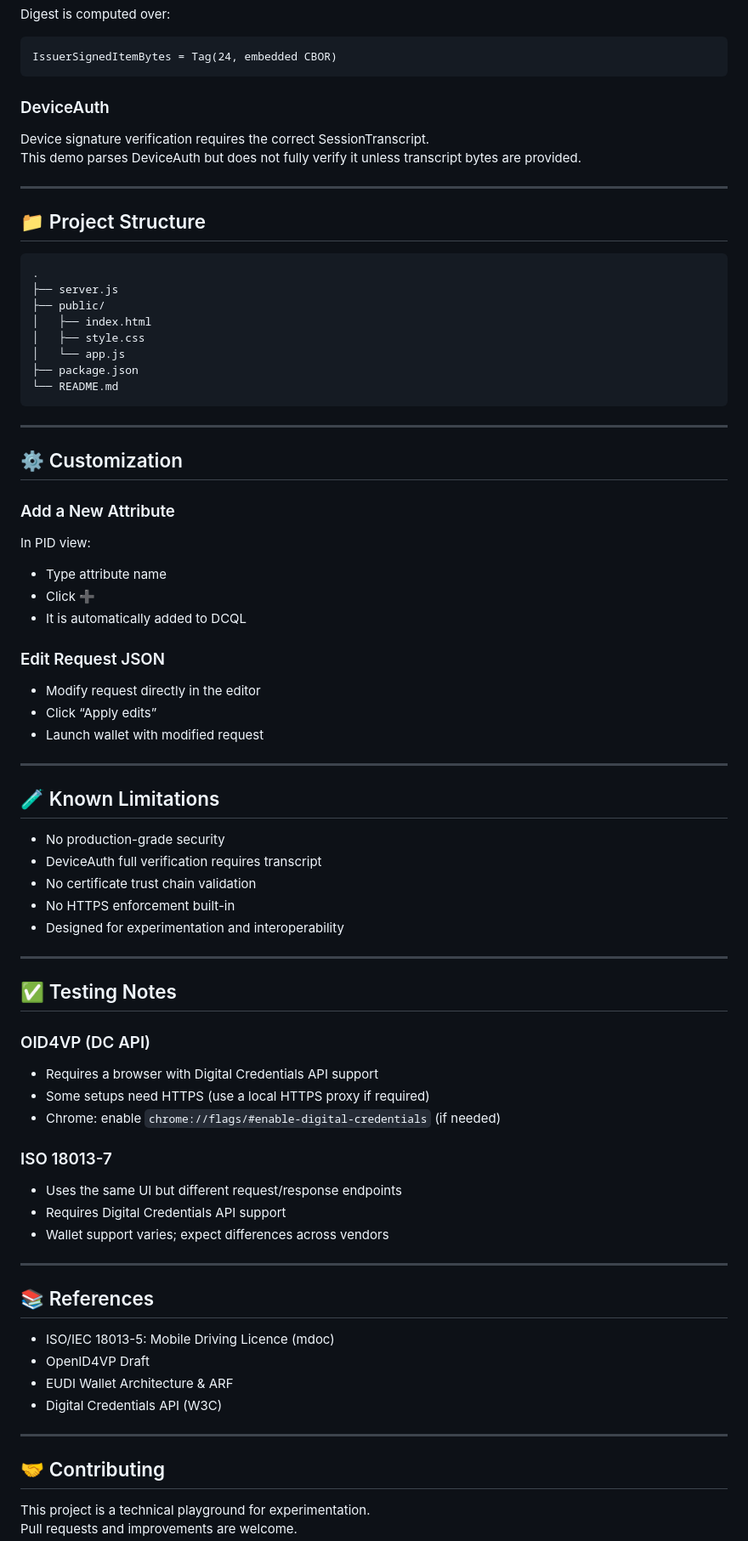
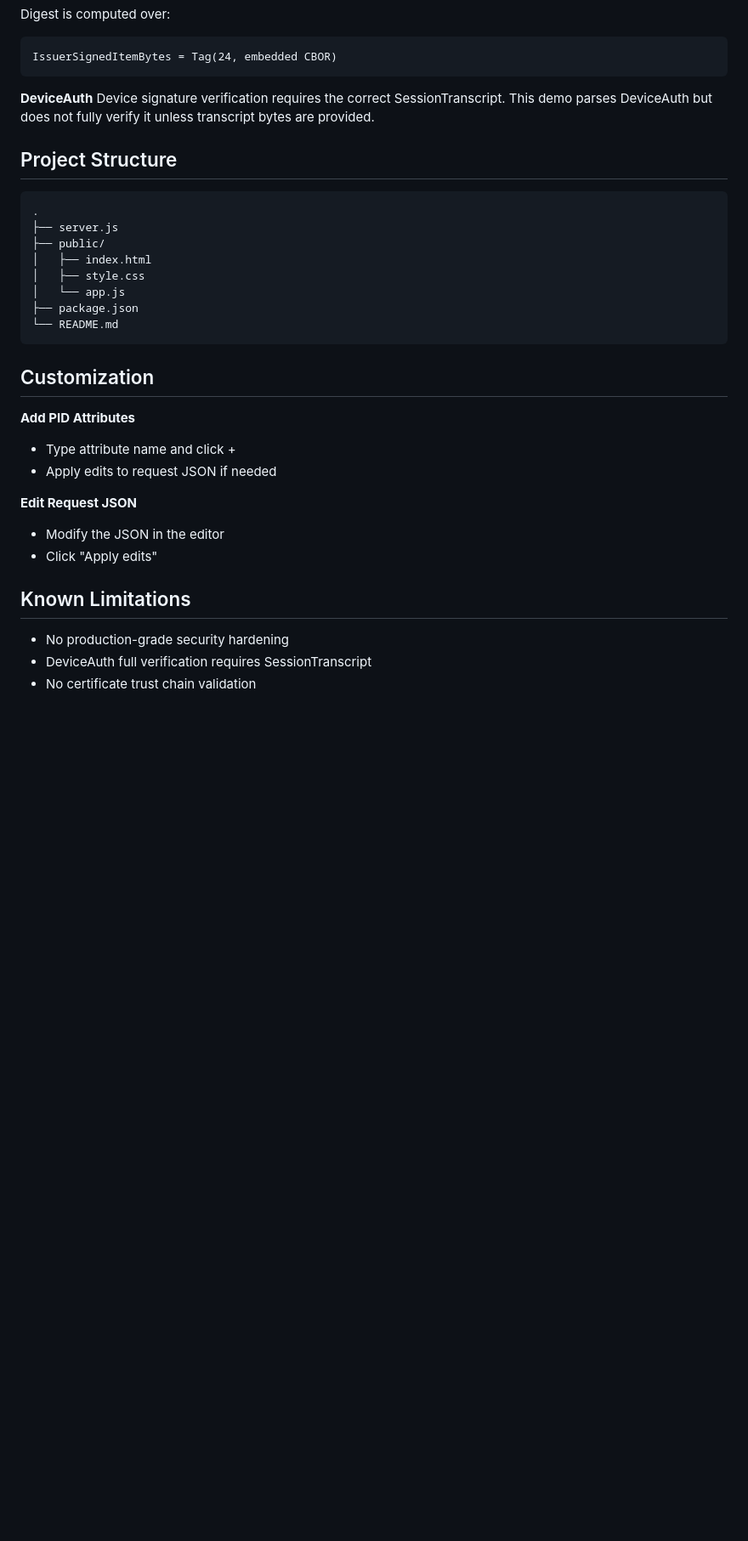
Before and after one commit to zkarmoy/dc-api-verifier, a Markdown page: README.md, the part around one of its changes. Shown at 85% size. Drawn GitHub-style; blank space fills up the shorter version.

````diff
--- a/README.md
+++ b/README.md
@@ -156,13 +128,10 @@ Digest is computed over:
 IssuerSignedItemBytes = Tag(24, embedded CBOR)
 ```
 
-### DeviceAuth
-Device signature verification requires the correct SessionTranscript.
-This demo parses DeviceAuth but does not fully verify it unless transcript bytes are provided.
+**DeviceAuth**
+Device signature verification requires the correct SessionTranscript. This demo parses DeviceAuth but does not fully verify it unless transcript bytes are provided.
 
----
-
-## 📁 Project Structure
+## Project Structure
 
 ```
 .
@@ -175,58 +144,18 @@ This demo parses DeviceAuth but does not fully verify it unless transcript bytes
 └── README.md
 ```
 
----
+## Customization
 
-## ⚙️ Customization
+**Add PID Attributes**
+- Type attribute name and click +
+- Apply edits to request JSON if needed
 
-### Add a New Attribute
-In PID view:
-- Type attribute name
-- Click ➕
-- It is automatically added to DCQL
+**Edit Request JSON**
+- Modify the JSON in the editor
+- Click "Apply edits"
 
-### Edit Request JSON
-- Modify request directly in the editor
-- Click “Apply edits”
-- Launch wallet with modified request
+## Known Limitations
 
----
-
-## 🧪 Known Limitations
-
-- No production-grade security
-- DeviceAuth full verification requires transcript
+- No production-grade security hardening
+- DeviceAuth full verification requires SessionTranscript
 - No certificate trust chain validation
-- No HTTPS enforcement built-in
-- Designed for experimentation and interoperability
-
----
-
-## ✅ Testing Notes
-
-### OID4VP (DC API)
-- Requires a browser with Digital Credentials API support
-- Some setups need HTTPS (use a local HTTPS proxy if required)
-- Chrome: enable `chrome://flags/#enable-digital-credentials` (if needed)
-
-### ISO 18013-7
-- Uses the same UI but different request/response endpoints
-- Requires Digital Credentials API support
-- Wallet support varies; expect differences across vendors
-
----
-
-## 📚 References
-
-- ISO/IEC 18013-5: Mobile Driving Licence (mdoc)
-- OpenID4VP Draft
-- EUDI Wallet Architecture & ARF
-- Digital Credentials API (W3C)
-
----
-
-## 🤝 Contributing
-
-This project is a technical playground for experimentation.
-Pull requests and improvements are welcome.
-
````
Also changed, not shown: other parts of README.md (+63 -109 lines).
